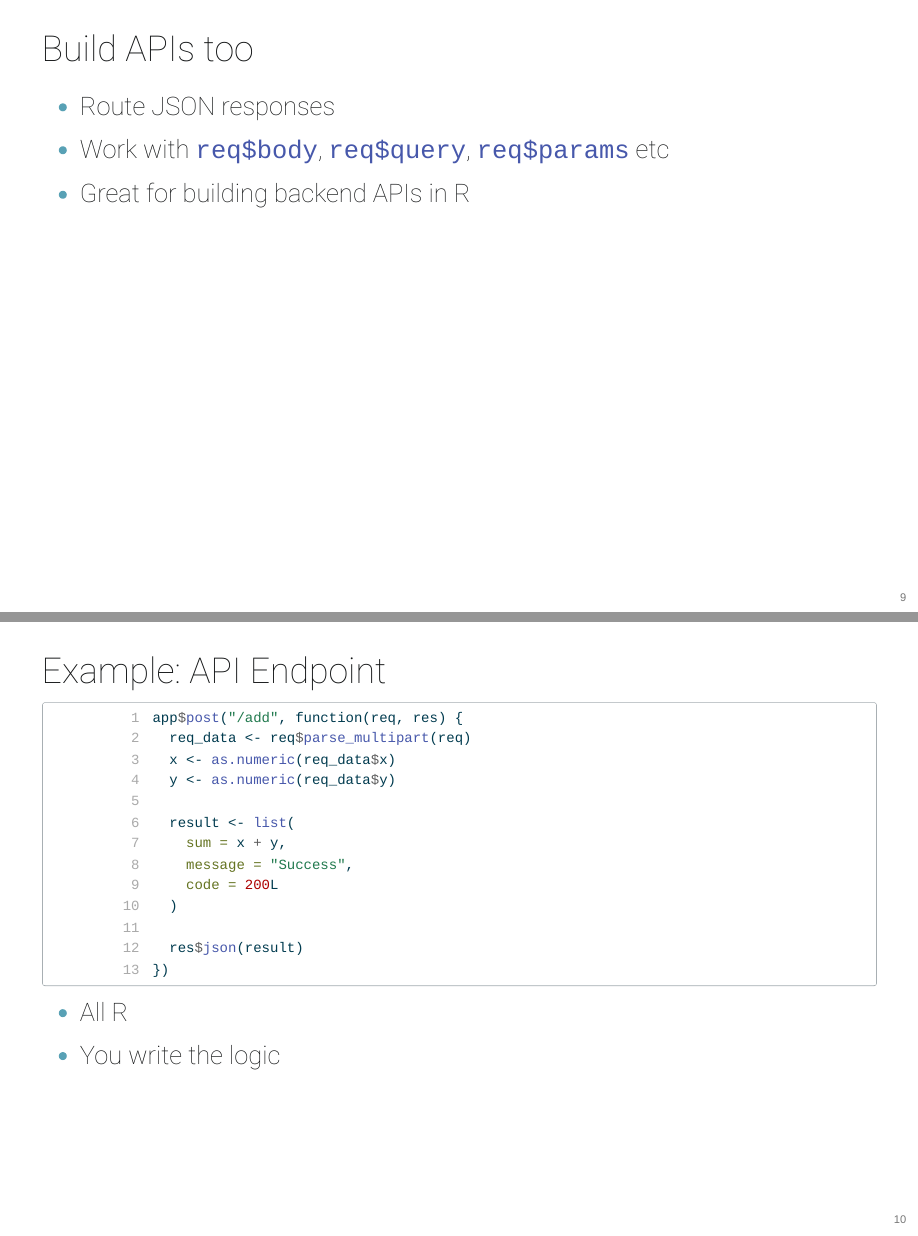
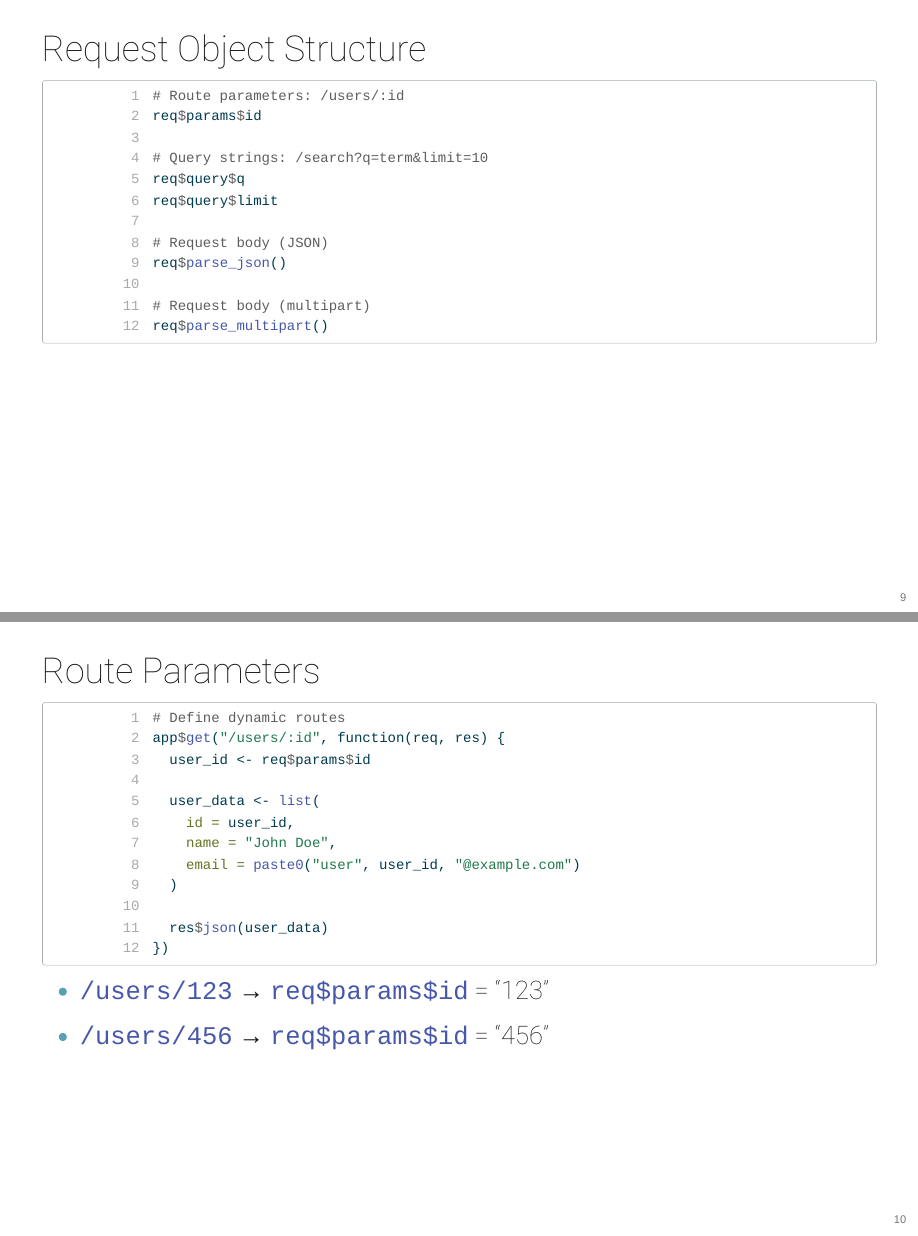
Before and after one commit to ambiorix-web/positconf2025, a Quarto document (presentation.qmd): pages 9 and 10 of 13, joined at a grey line. The pictures show the output file presentation.html that the author committed with the source, opened offline.

Commit message:
ft: add more content

````diff
--- a/presentation.qmd
+++ b/presentation.qmd
@@ -99,34 +102,44 @@ app$start()
 
 ---
 
-## Build APIs too
+## Request Object Structure
 
-- Route JSON responses
-- Work with `req$body`, `req$query`, `req$params` etc
-- Great for building backend APIs in R
+```r
+# Route parameters: /users/:id
+req$params$id
+
+# Query strings: /search?q=term&limit=10
+req$query$q
+req$query$limit
+
+# Request body (JSON)
+req$parse_json()
+
+# Request body (multipart)
+req$parse_multipart()
+```
 
 ---
 
-## Example: API Endpoint
+## Route Parameters
 
 ```r
-app$post("/add", function(req, res) {
-  req_data <- req$parse_multipart(req)
-  x <- as.numeric(req_data$x)
-  y <- as.numeric(req_data$y)
+# Define dynamic routes
+app$get("/users/:id", function(req, res) {
+  user_id <- req$params$id
 
-  result <- list(
-    sum = x + y,
-    message = "Success",
-    code = 200L
+  user_data <- list(
+    id = user_id,
+    name = "John Doe",
+    email = paste0("user", user_id, "@example.com")
   )
 
-  res$json(result)
+  res$json(user_data)
 })
 ```
 
-- All R
-- You write the logic
+- `/users/123` → `req$params$id` = "123"
+- `/users/456` → `req$params$id` = "456"
 
 ---
 
@@ -134 +147,3 @@ app$post("/add", function(req, res) {
 
+```r
+# Define middleware
````
Also changed, not shown: presentation.html, presentation.qmd (37 more changed lines).
